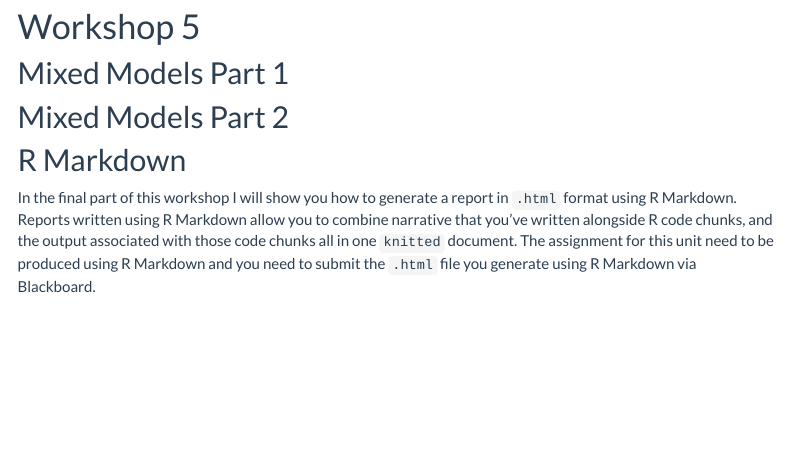
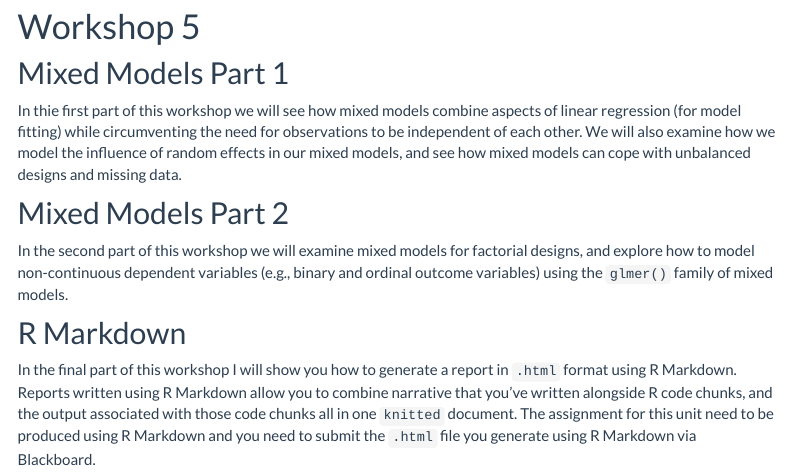
Before and after one commit to dannagifford/MSci_BIOL33031, an R Markdown document (index.Rmd): the page in a window 1100 px wide, from 6350 px down. Rendered offline with R 4.5, knitr and Pandoc, with nearby package versions; menus at the side of the page are left out.

Commit message:
updatd index.Rmd

```diff
--- a/index.Rmd
+++ b/index.Rmd
@@ -198,10 +198,13 @@ In part 2 we will explore Analysis of Covariance (ANCOVA). In this workshop we w
 
 ## Mixed Models Part 1
 
+In thie first part of this workshop we will see how mixed models combine aspects of linear regression (for model fitting) while circumventing the need for observations to be independent of each other. We will also examine how we model the influence of random effects in our mixed models, and see how mixed models can cope with unbalanced designs and missing data.
+
 ## Mixed Models Part 2
 
+In the second part of this workshop we will examine mixed models for factorial designs, and explore how to model non-continuous dependent variables (e.g., binary and ordinal outcome variables) using the `glmer()` family of mixed models.
+
 ## R Markdown
-
 In the final part of this workshop I will show you how to generate a report in `.html` format using R Markdown. Reports written using R Markdown allow you to combine narrative that you've written alongside R code chunks, and the output associated with those code chunks all in one `knitted` document. The assignment for this unit need to be produced using R Markdown and you need to submit the `.html` file you generate using R Markdown via Blackboard.
 
 <center>
```
